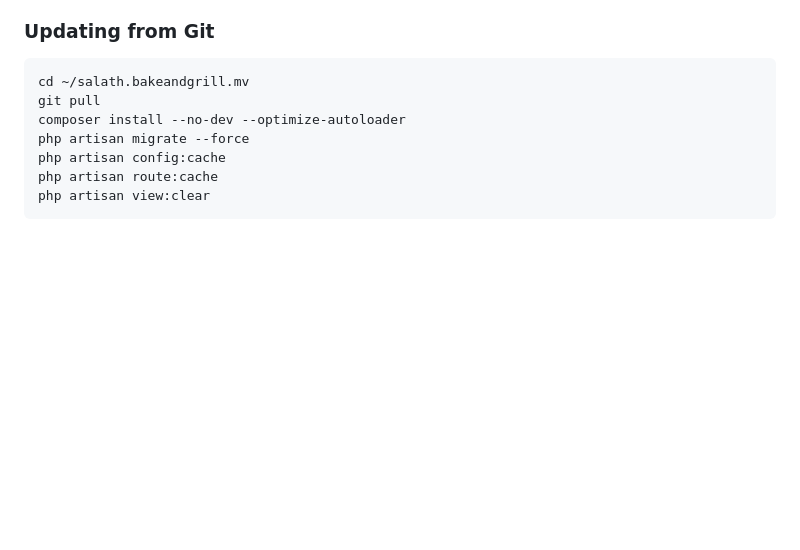
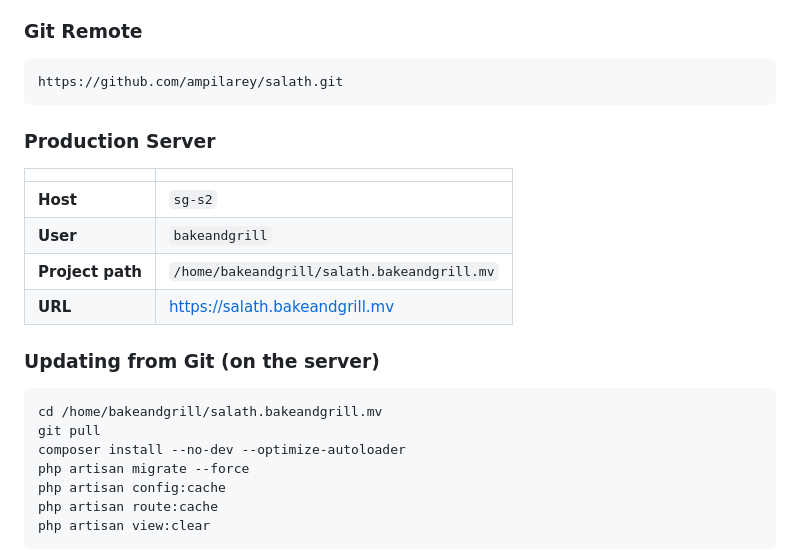
Before and after one commit to ampilarey/salath, a Markdown page: README.md, the part around the change. Drawn GitHub-style; blank space fills up the shorter version.

Commit message:
Document git remote and production server deploy details
Made-with: Cursor

````diff
--- a/README.md
+++ b/README.md
@@ -352,10 +352,25 @@ php artisan cache:clear
 - [ ] HTTPS / SSL certificate active
 - [ ] Cron/scheduler configured if needed
 
-### Updating from Git
+### Git Remote
+
+```
+https://github.com/ampilarey/salath.git
+```
+
+### Production Server
+
+| | |
+|---|---|
+| **Host** | `sg-s2` |
+| **User** | `bakeandgrill` |
+| **Project path** | `/home/bakeandgrill/salath.bakeandgrill.mv` |
+| **URL** | https://salath.bakeandgrill.mv |
+
+### Updating from Git (on the server)
 
 ```bash
-cd ~/salath.bakeandgrill.mv
+cd /home/bakeandgrill/salath.bakeandgrill.mv
 git pull
 composer install --no-dev --optimize-autoloader
 php artisan migrate --force
````
